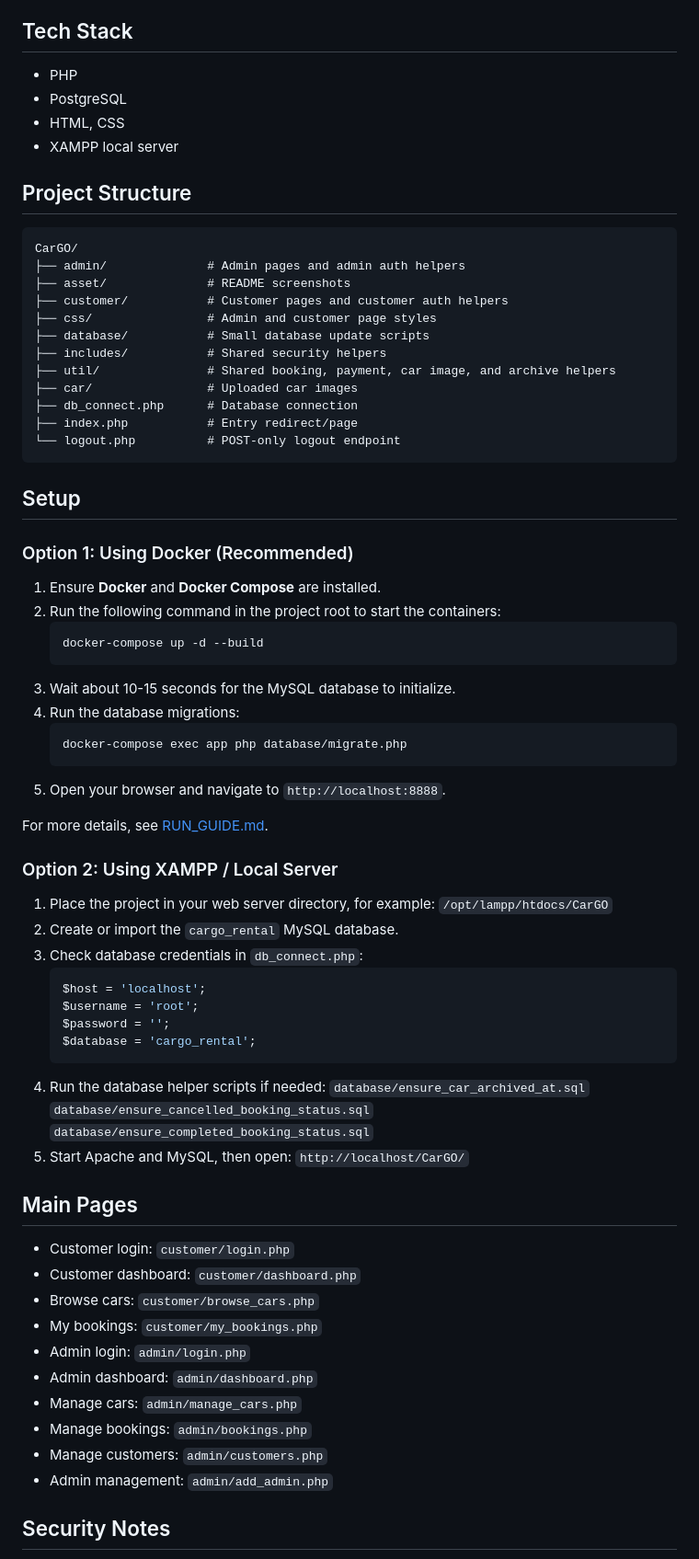
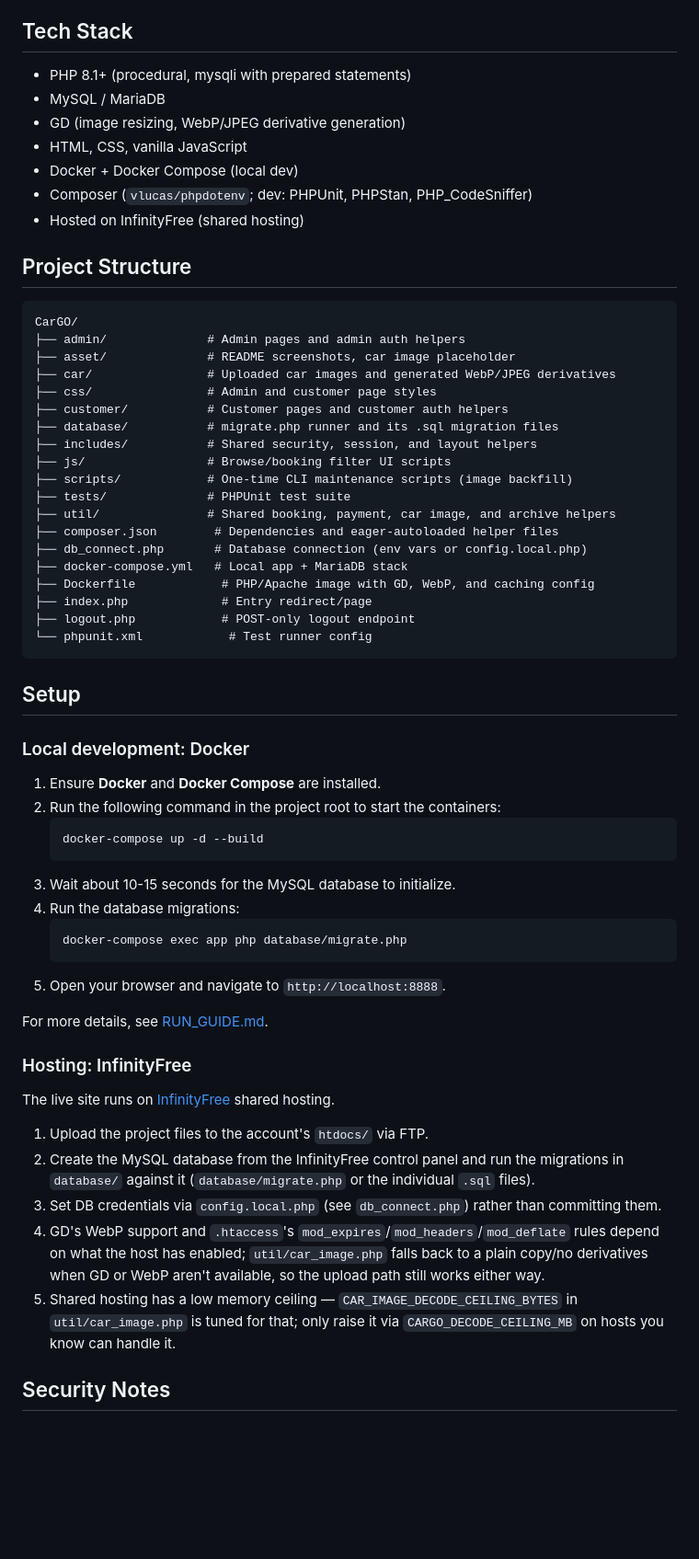
Before and after one commit to StillSame21/CarGO, a Markdown page: README.md, the part around one of its changes. Shown at 92% size. GitHub-like rendering; blank space fills up the shorter version.

````diff
--- a/README.md
+++ b/README.md
@@ -31,31 +31,41 @@ CarGO is a PHP and MySQL car rental management system for customers and administ
 
 ## Tech Stack
 
-- PHP
-- PostgreSQL
-- HTML, CSS
-- XAMPP local server
+- PHP 8.1+ (procedural, mysqli with prepared statements)
+- MySQL / MariaDB
+- GD (image resizing, WebP/JPEG derivative generation)
+- HTML, CSS, vanilla JavaScript
+- Docker + Docker Compose (local dev)
+- Composer (`vlucas/phpdotenv`; dev: PHPUnit, PHPStan, PHP_CodeSniffer)
+- Hosted on InfinityFree (shared hosting)
 
 ## Project Structure
 
 ```text
 CarGO/
 ├── admin/              # Admin pages and admin auth helpers
-├── asset/              # README screenshots
+├── asset/              # README screenshots, car image placeholder
+├── car/                # Uploaded car images and generated WebP/JPEG derivatives
+├── css/                # Admin and customer page styles
 ├── customer/           # Customer pages and customer auth helpers
-├── css/                # Admin and customer page styles
-├── database/           # Small database update scripts
-├── includes/           # Shared security helpers
+├── database/           # migrate.php runner and its .sql migration files
+├── includes/           # Shared security, session, and layout helpers
+├── js/                 # Browse/booking filter UI scripts
+├── scripts/            # One-time CLI maintenance scripts (image backfill)
+├── tests/              # PHPUnit test suite
 ├── util/               # Shared booking, payment, car image, and archive helpers
-├── car/                # Uploaded car images
-├── db_connect.php      # Database connection
-├── index.php           # Entry redirect/page
-└── logout.php          # POST-only logout endpoint
+├── composer.json        # Dependencies and eager-autoloaded helper files
+├── db_connect.php       # Database connection (env vars or config.local.php)
+├── docker-compose.yml   # Local app + MariaDB stack
+├── Dockerfile            # PHP/Apache image with GD, WebP, and caching config
+├── index.php             # Entry redirect/page
+├── logout.php            # POST-only logout endpoint
+└── phpunit.xml            # Test runner config
 ```
 
 ## Setup
 
-### Option 1: Using Docker (Recommended)
+### Local development: Docker
 
 1. Ensure **Docker** and **Docker Compose** are installed.
 2. Run the following command in the project root to start the containers:
@@ -71,37 +81,20 @@ CarGO/
 
 For more details, see [RUN_GUIDE.md](RUN_GUIDE.md).
 
-### Option 2: Using XAMPP / Local Server
+### Hosting: InfinityFree
 
-1. Place the project in your web server directory, for example:
-   `/opt/lampp/htdocs/CarGO`
-2. Create or import the `cargo_rental` MySQL database.
-3. Check database credentials in `db_connect.php`:
-   ```php
-   $host = 'localhost';
-   $username = 'root';
-   $password = '';
-   $database = 'cargo_rental';
-   ```
-4. Run the database helper scripts if needed:
-   `database/ensure_car_archived_at.sql`
-   `database/ensure_cancelled_booking_status.sql`
-   `database/ensure_completed_booking_status.sql`
-5. Start Apache and MySQL, then open:
-   `http://localhost/CarGO/`
+The live site runs on [InfinityFree](https://infinityfree.net) shared hosting.
 
-## Main Pages
-
-- Customer login: `customer/login.php`
-- Customer dashboard: `customer/dashboard.php`
-- Browse cars: `customer/browse_cars.php`
-- My bookings: `customer/my_bookings.php`
-- Admin login: `admin/login.php`
-- Admin dashboard: `admin/dashboard.php`
-- Manage cars: `admin/manage_cars.php`
-- Manage bookings: `admin/bookings.php`
-- Manage customers: `admin/customers.php`
-- Admin management: `admin/add_admin.php`
+1. Upload the project files to the account's `htdocs/` via FTP.
+2. Create the MySQL database from the InfinityFree control panel and run the migrations in
+   `database/` against it (`database/migrate.php` or the individual `.sql` files).
+3. Set DB credentials via `config.local.php` (see `db_connect.php`) rather than committing them.
+4. GD's WebP support and `.htaccess`'s `mod_expires`/`mod_headers`/`mod_deflate` rules depend on
+   what the host has enabled; `util/car_image.php` falls back to a plain copy/no derivatives when
+   GD or WebP aren't available, so the upload path still works either way.
+5. Shared hosting has a low memory ceiling — `CAR_IMAGE_DECODE_CEILING_BYTES` in
+   `util/car_image.php` is tuned for that; only raise it via `CARGO_DECODE_CEILING_MB` on
+   hosts you know can handle it.
 
 ## Security Notes
 
````
Also changed, not shown: other parts of README.md (+21 -8 lines).
